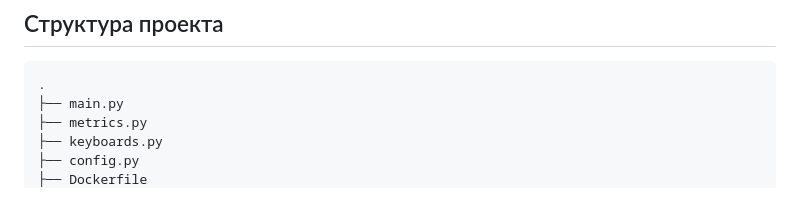
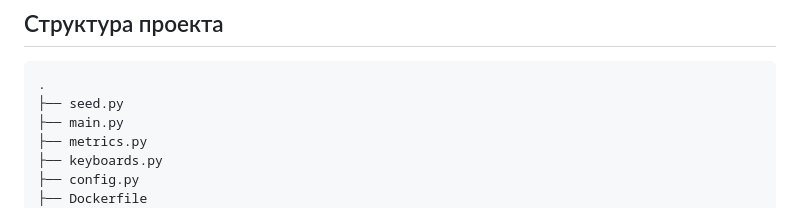
Before and after one commit to accxracy/telegram-bot-aiogram3, a Markdown page: README.md, the part around the change. Drawn GitHub-style.

````diff
--- a/README.md
+++ b/README.md
@@ -112,6 +112,7 @@
 
 ```bash
 .
+├── seed.py
 ├── main.py
 ├── metrics.py
 ├── keyboards.py
````
